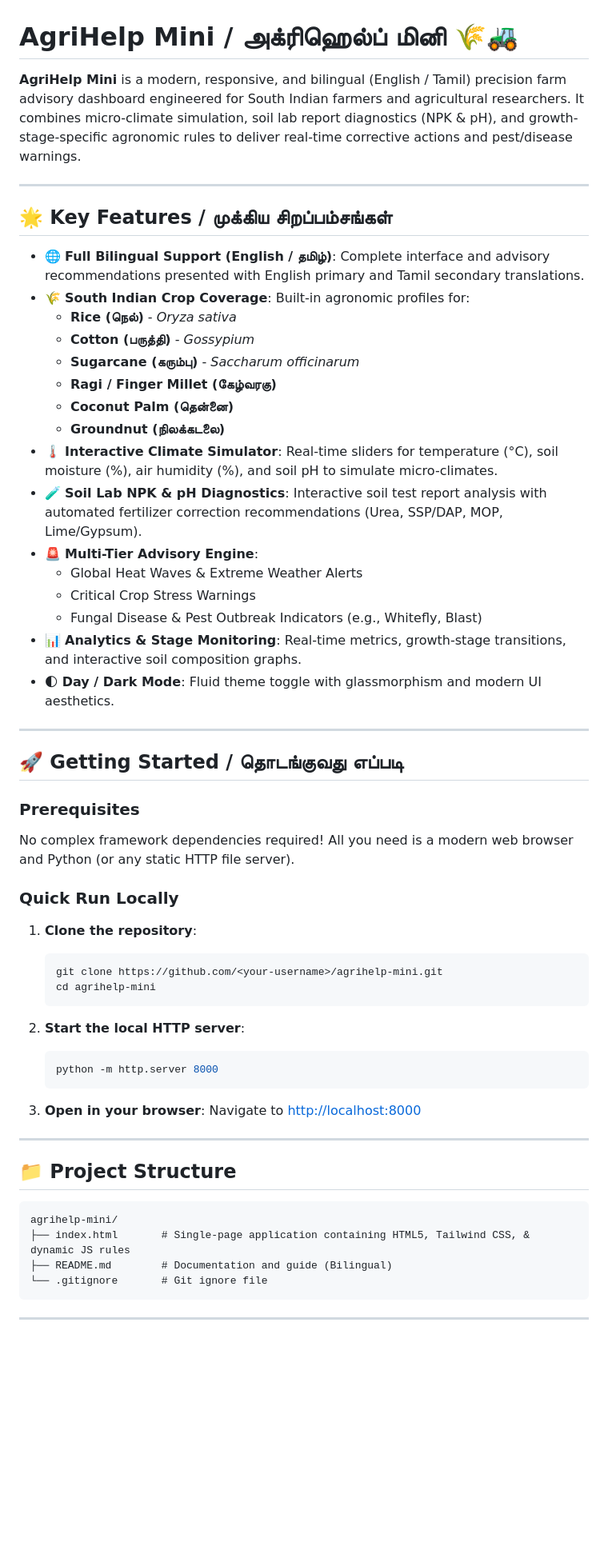
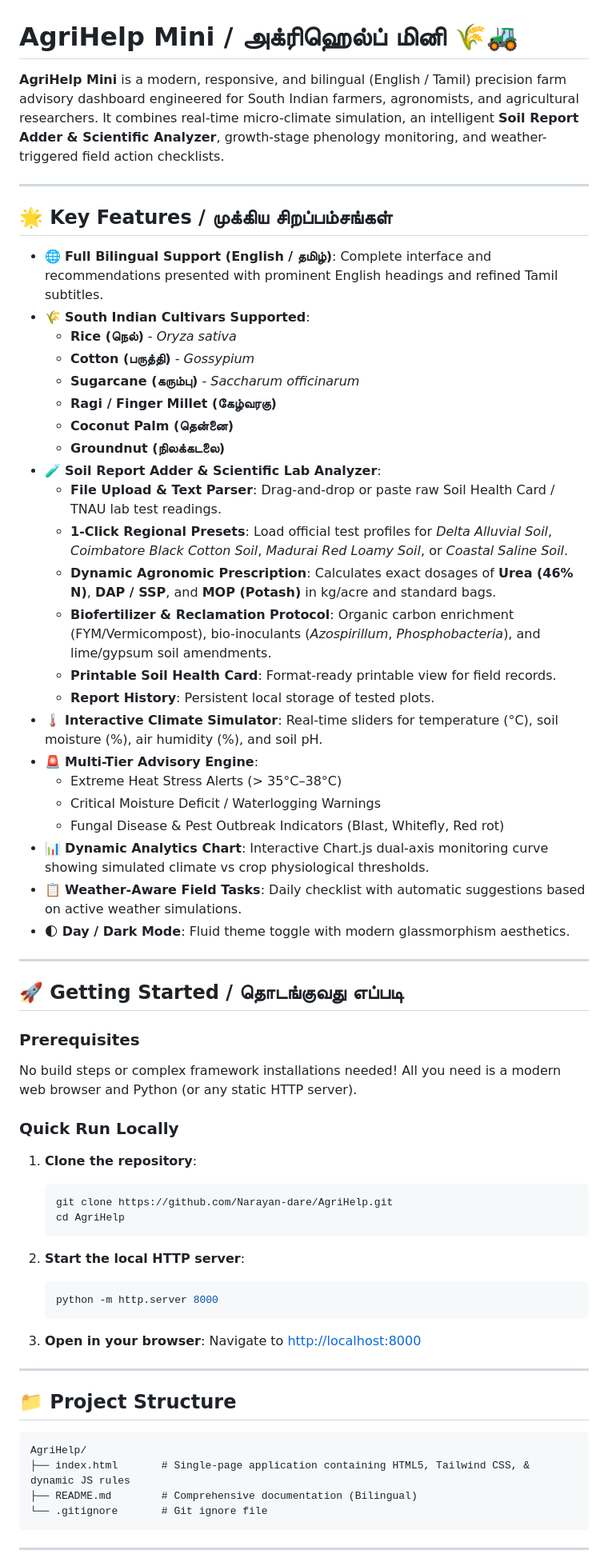
Before and after one commit to Narayan-dare/AgriHelp, a Markdown page: README.md, the part around one of its changes. Shown at 80% size. Drawn GitHub-style; blank space fills up the shorter version.

Commit message:
docs: Update README with Soil Report Adder & Analyzer details

````diff
--- a/README.md
+++ b/README.md
@@ -1,41 +1,48 @@
 # AgriHelp Mini / அக்ரிஹெல்ப் மினி 🌾🚜
 
-**AgriHelp Mini** is a modern, responsive, and bilingual (English / Tamil) precision farm advisory dashboard engineered for South Indian farmers and agricultural researchers. It combines micro-climate simulation, soil lab report diagnostics (NPK & pH), and growth-stage-specific agronomic rules to deliver real-time corrective actions and pest/disease warnings.
+**AgriHelp Mini** is a modern, responsive, and bilingual (English / Tamil) precision farm advisory dashboard engineered for South Indian farmers, agronomists, and agricultural researchers. It combines real-time micro-climate simulation, an intelligent **Soil Report Adder & Scientific Analyzer**, growth-stage phenology monitoring, and weather-triggered field action checklists.
 
 ---
 
 ## 🌟 Key Features / முக்கிய சிறப்பம்சங்கள்
 
-- 🌐 **Full Bilingual Support (English / தமிழ்)**: Complete interface and advisory recommendations presented with English primary and Tamil secondary translations.
-- 🌾 **South Indian Crop Coverage**: Built-in agronomic profiles for:
+- 🌐 **Full Bilingual Support (English / தமிழ்)**: Complete interface and recommendations presented with prominent English headings and refined Tamil subtitles.
+- 🌾 **South Indian Cultivars Supported**:
   - **Rice (நெல்)** - *Oryza sativa*
   - **Cotton (பருத்தி)** - *Gossypium*
   - **Sugarcane (கரும்பு)** - *Saccharum officinarum*
   - **Ragi / Finger Millet (கேழ்வரகு)**
   - **Coconut Palm (தென்னை)**
   - **Groundnut (நிலக்கடலை)**
-- 🌡️ **Interactive Climate Simulator**: Real-time sliders for temperature (°C), soil moisture (%), air humidity (%), and soil pH to simulate micro-climates.
-- 🧪 **Soil Lab NPK & pH Diagnostics**: Interactive soil test report analysis with automated fertilizer correction recommendations (Urea, SSP/DAP, MOP, Lime/Gypsum).
+- 🧪 **Soil Report Adder & Scientific Lab Analyzer**:
+  - **File Upload & Text Parser**: Drag-and-drop or paste raw Soil Health Card / TNAU lab test readings.
+  - **1-Click Regional Presets**: Load official test profiles for *Delta Alluvial Soil*, *Coimbatore Black Cotton Soil*, *Madurai Red Loamy Soil*, or *Coastal Saline Soil*.
+  - **Dynamic Agronomic Prescription**: Calculates exact dosages of **Urea (46% N)**, **DAP / SSP**, and **MOP (Potash)** in kg/acre and standard bags.
+  - **Biofertilizer & Reclamation Protocol**: Organic carbon enrichment (FYM/Vermicompost), bio-inoculants (*Azospirillum*, *Phosphobacteria*), and lime/gypsum soil amendments.
+  - **Printable Soil Health Card**: Format-ready printable view for field records.
+  - **Report History**: Persistent local storage of tested plots.
+- 🌡️ **Interactive Climate Simulator**: Real-time sliders for temperature (°C), soil moisture (%), air humidity (%), and soil pH.
 - 🚨 **Multi-Tier Advisory Engine**:
-  - Global Heat Waves & Extreme Weather Alerts
-  - Critical Crop Stress Warnings
-  - Fungal Disease & Pest Outbreak Indicators (e.g., Whitefly, Blast)
-- 📊 **Analytics & Stage Monitoring**: Real-time metrics, growth-stage transitions, and interactive soil composition graphs.
-- 🌓 **Day / Dark Mode**: Fluid theme toggle with glassmorphism and modern UI aesthetics.
+  - Extreme Heat Stress Alerts (> 35°C–38°C)
+  - Critical Moisture Deficit / Waterlogging Warnings
+  - Fungal Disease & Pest Outbreak Indicators (Blast, Whitefly, Red rot)
+- 📊 **Dynamic Analytics Chart**: Interactive Chart.js dual-axis monitoring curve showing simulated climate vs crop physiological thresholds.
+- 📋 **Weather-Aware Field Tasks**: Daily checklist with automatic suggestions based on active weather simulations.
+- 🌓 **Day / Dark Mode**: Fluid theme toggle with modern glassmorphism aesthetics.
 
 ---
 
 ## 🚀 Getting Started / தொடங்குவது எப்படி
 
 ### Prerequisites
-No complex framework dependencies required! All you need is a modern web browser and Python (or any static HTTP file server).
+No build steps or complex framework installations needed! All you need is a modern web browser and Python (or any static HTTP server).
 
 ### Quick Run Locally
 
 1. **Clone the repository**:
    ```bash
-   git clone https://github.com/<your-username>/agrihelp-mini.git
-   cd agrihelp-mini
+   git clone https://github.com/Narayan-dare/AgriHelp.git
+   cd AgriHelp
    ```
 
 2. **Start the local HTTP server**:
@@ -51,9 +58,9 @@ No complex framework dependencies required! All you need is a modern web browser
 ## 📁 Project Structure
 
 ```
-agrihelp-mini/
+AgriHelp/
 ├── index.html       # Single-page application containing HTML5, Tailwind CSS, & dynamic JS rules
-├── README.md        # Documentation and guide (Bilingual)
+├── README.md        # Comprehensive documentation (Bilingual)
 └── .gitignore       # Git ignore file
 ```
 
````
Also changed, not shown: other parts of README.md (+5 -4 lines).
